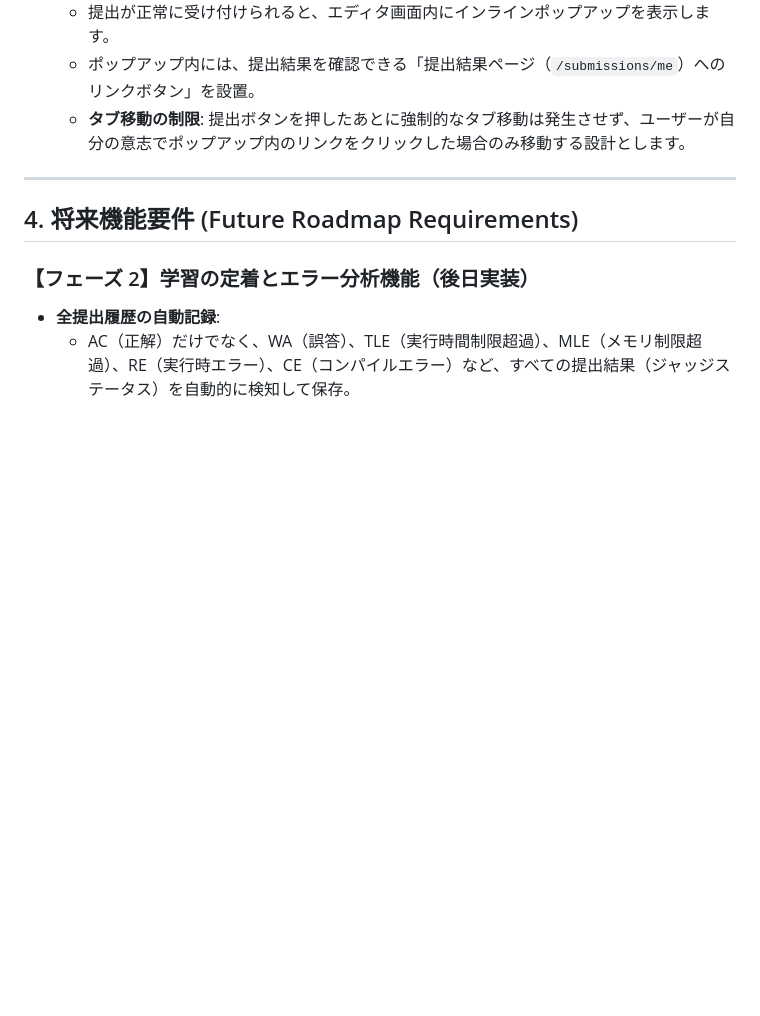
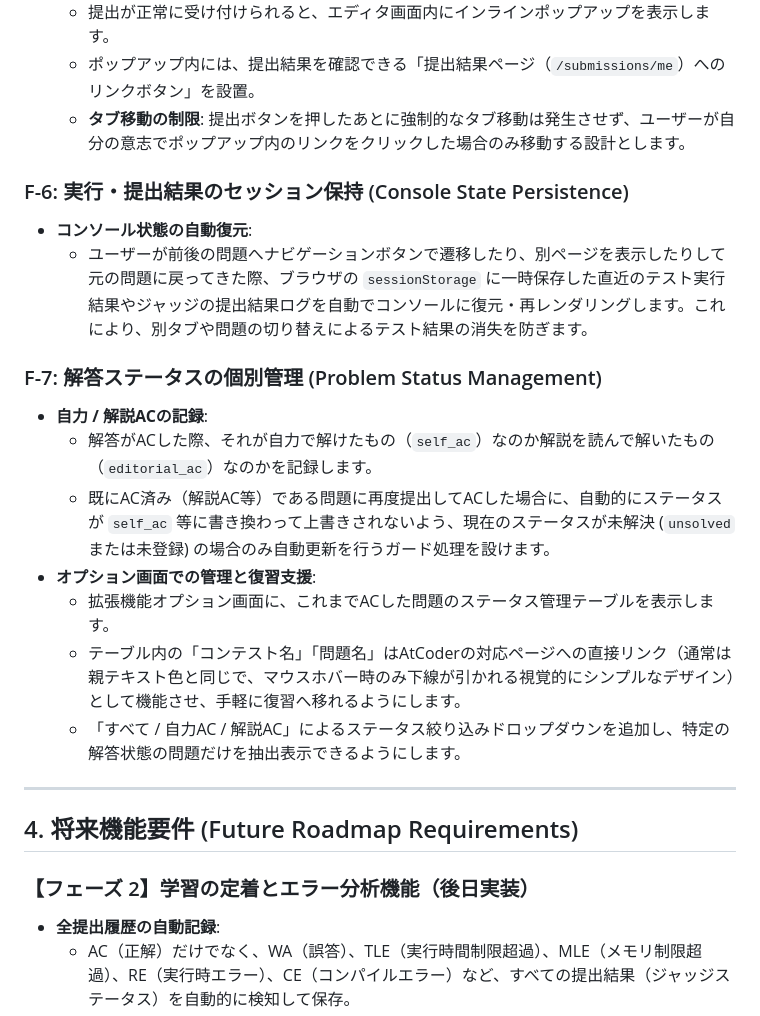
Before and after one commit to rikutoyamada01/atcoder-workspace, a Markdown page: docs/requirements.md, the part around the change. Rendered like a GitHub page; blank space fills up the shorter version.

Commit message:
docs: update feature details, requirements and roadmap for status management and console persistence

```diff
--- a/docs/requirements.md
+++ b/docs/requirements.md
@@ -88,6 +88,19 @@ graph TD
   * ポップアップ内には、提出結果を確認できる「提出結果ページ（`/submissions/me`）へのリンクボタン」を設置。
   * **タブ移動の制限**: 提出ボタンを押したあとに強制的なタブ移動は発生させず、ユーザーが自分の意志でポップアップ内のリンクをクリックした場合のみ移動する設計とします。
 
+### F-6: 実行・提出結果のセッション保持 (Console State Persistence)
+* **コンソール状態の自動復元**:
+  * ユーザーが前後の問題へナビゲーションボタンで遷移したり、別ページを表示したりして元の問題に戻ってきた際、ブラウザの `sessionStorage` に一時保存した直近のテスト実行結果やジャッジの提出結果ログを自動でコンソールに復元・再レンダリングします。これにより、別タブや問題の切り替えによるテスト結果の消失を防ぎます。
+
+### F-7: 解答ステータスの個別管理 (Problem Status Management)
+* **自力 / 解説ACの記録**:
+  * 解答がACした際、それが自力で解けたもの（`self_ac`）なのか解説を読んで解いたもの（`editorial_ac`）なのかを記録します。
+  * 既にAC済み（解説AC等）である問題に再度提出してACした場合に、自動的にステータスが `self_ac` 等に書き換わって上書きされないよう、現在のステータスが未解決 (`unsolved` または未登録) の場合のみ自動更新を行うガード処理を設けます。
+* **オプション画面での管理と復習支援**:
+  * 拡張機能オプション画面に、これまでACした問題のステータス管理テーブルを表示します。
+  * テーブル内の「コンテスト名」「問題名」はAtCoderの対応ページへの直接リンク（通常は親テキスト色と同じで、マウスホバー時のみ下線が引かれる視覚的にシンプルなデザイン）として機能させ、手軽に復習へ移れるようにします。
+  * 「すべて / 自力AC / 解説AC」によるステータス絞り込みドロップダウンを追加し、特定の解答状態の問題だけを抽出表示できるようにします。
+
 ---
 
 ## 4. 将来機能要件 (Future Roadmap Requirements)
```
Also changed, not shown: README.md (+10 -3 lines), docs/features.md (+10 -0 lines).
